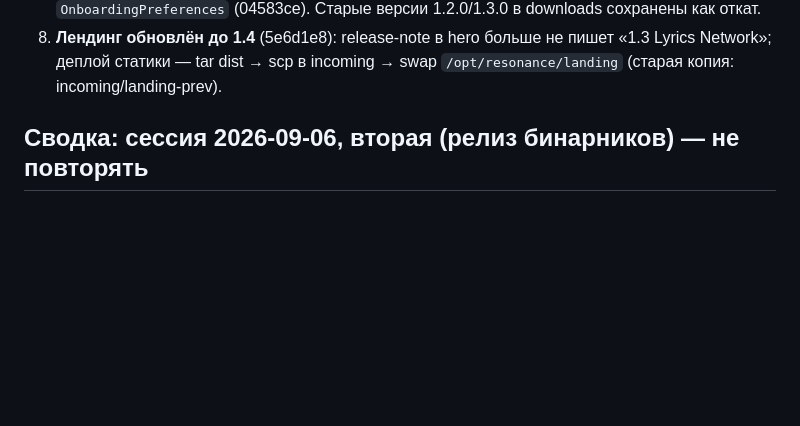
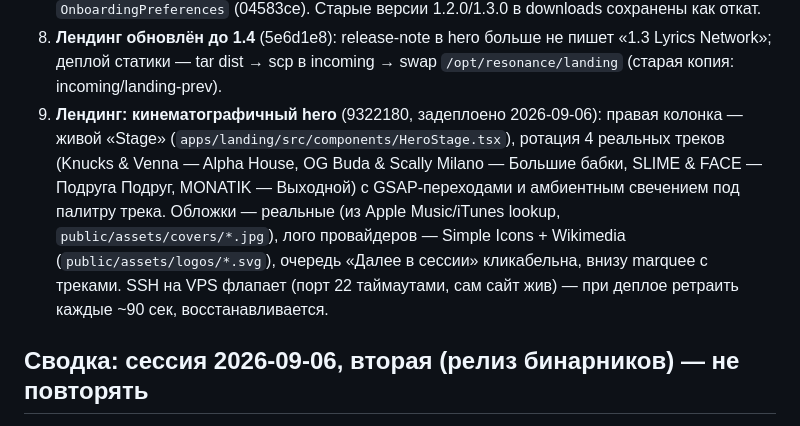
Before and after one commit to banochka01/stellarify, a Markdown page: docs/HANDOFF.md, the part around the change. GitHub-like rendering; blank space fills up the shorter version.

Commit message:
docs: landing cinematic hero shipped, ssh flakiness note

```diff
--- a/docs/HANDOFF.md
+++ b/docs/HANDOFF.md
@@ -65,6 +65,16 @@ Resonance/stellarify — мульти-источниковый музыкаль
 8. **Лендинг обновлён до 1.4** (5e6d1e8): release-note в hero больше не
    пишет «1.3 Lyrics Network»; деплой статики — tar dist → scp в incoming →
    swap `/opt/resonance/landing` (старая копия: incoming/landing-prev).
+9. **Лендинг: кинематографичный hero** (9322180, задеплоено 2026-09-06):
+   правая колонка — живой «Stage» (`apps/landing/src/components/HeroStage.tsx`),
+   ротация 4 реальных треков (Knucks & Venna — Alpha House, OG Buda & Scally
+   Milano — Большие бабки, SLIME & FACE — Подруга Подруг, MONATIK — Выходной)
+   с GSAP-переходами и амбиентным свечением под палитру трека. Обложки —
+   реальные (из Apple Music/iTunes lookup, `public/assets/covers/*.jpg`),
+   лого провайдеров — Simple Icons + Wikimedia (`public/assets/logos/*.svg`),
+   очередь «Далее в сессии» кликабельна, внизу marquee с треками. SSH на VPS
+   флапает (порт 22 таймаутами, сам сайт жив) — при деплое ретраить каждые
+   ~90 сек, восстанавливается.
 
 ## Сводка: сессия 2026-09-06, вторая (релиз бинарников) — не повторять
 
```
